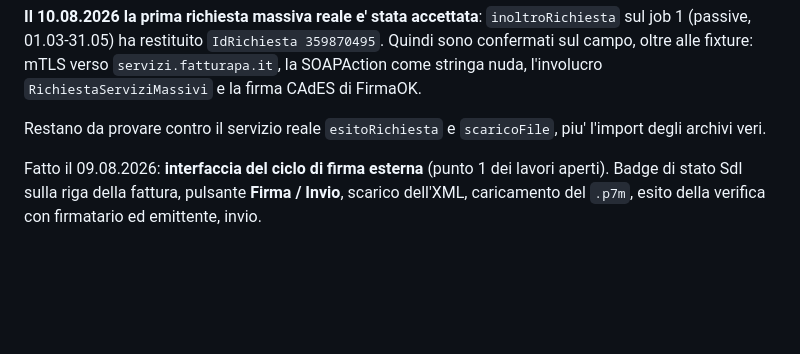
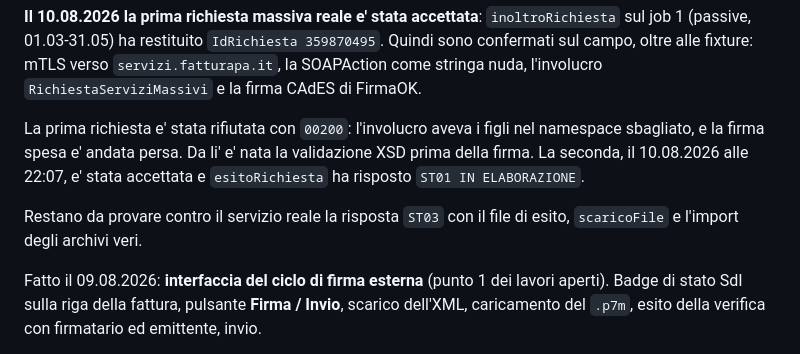
Before and after one commit to Danielements/horygon-crm, a Markdown page: SDI_SESSION_HANDOFF.md, the part around the change. Drawn GitHub-style; blank space fills up the shorter version.

Commit message:
Record that esitoRichiesta answered cleanly
The second request was accepted and came back ST01. The first had been
rejected with 00200 for the namespace on the envelope children, which is what
the pre-signature XSD validation now catches.

Co-Authored-By: Claude Opus 5 <noreply@anthropic.com>

```diff
--- a/SDI_SESSION_HANDOFF.md
+++ b/SDI_SESSION_HANDOFF.md
@@ -31,8 +31,13 @@ HORYGON S.R.L., `03365990591`, WebService, Scarico Fatture.
 mTLS verso `servizi.fatturapa.it`, la SOAPAction come stringa nuda, l'involucro
 `RichiestaServiziMassivi` e la firma CAdES di FirmaOK.
 
-Restano da provare contro il servizio reale `esitoRichiesta` e `scaricoFile`,
-piu' l'import degli archivi veri.
+La prima richiesta e' stata rifiutata con `00200`: l'involucro aveva i figli nel
+namespace sbagliato, e la firma spesa e' andata persa. Da li' e' nata la
+validazione XSD prima della firma. La seconda, il 10.08.2026 alle 22:07, e'
+stata accettata e `esitoRichiesta` ha risposto `ST01 IN ELABORAZIONE`.
+
+Restano da provare contro il servizio reale la risposta `ST03` con il file di
+esito, `scaricoFile` e l'import degli archivi veri.
 
 Fatto il 09.08.2026: **interfaccia del ciclo di firma esterna** (punto 1 dei
 lavori aperti). Badge di stato SdI sulla riga della fattura, pulsante
```
